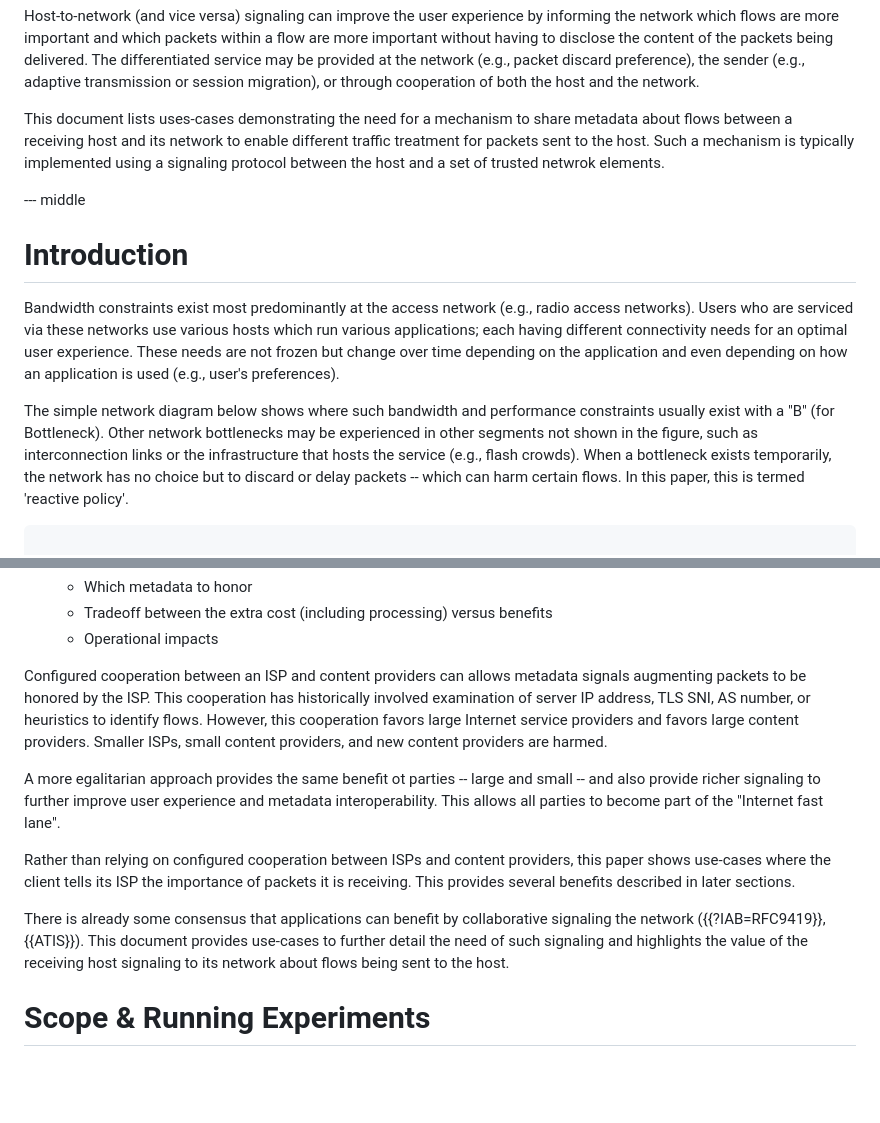
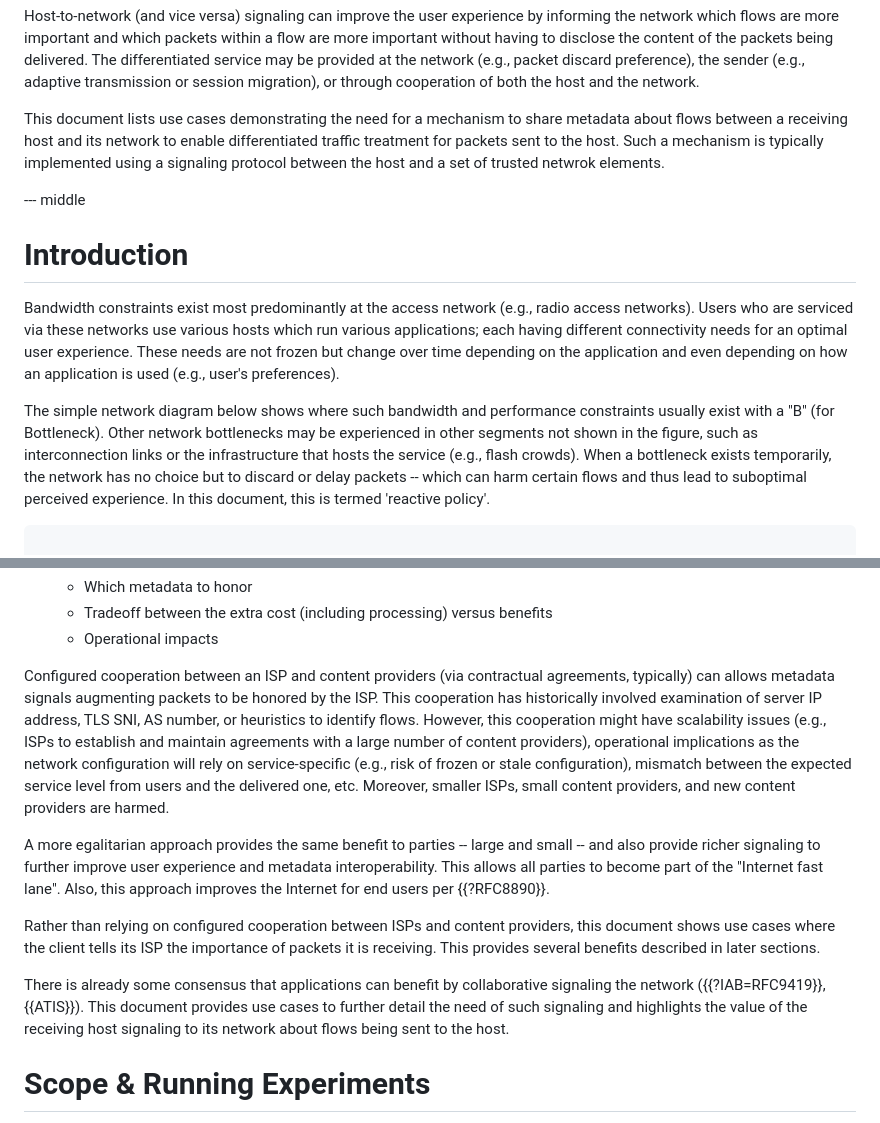
Before and after one commit to danwing/signaling-use-cases, a Markdown page: draft-rwbr-tsvwg-signaling-use-cases.md, 2 parts joined by grey strips. Drawn GitHub-style; blank space fills up the shorter version.

Commit message:
incorporate Med's suggestions that I goffed on previous commit

```diff
--- a/draft-rwbr-tsvwg-signaling-use-cases.md
+++ b/draft-rwbr-tsvwg-signaling-use-cases.md
@@ -76,9 +76,9 @@ at the network (e.g., packet discard preference), the sender (e.g.,
 adaptive transmission or session migration), or through cooperation of both the host
 and the network.
 
-This document lists uses-cases demonstrating the need for a mechanism
+This document lists use cases demonstrating the need for a mechanism
 to share metadata about flows between a receiving host and its network
-to enable different traffic treatment for packets sent to the
+to enable differentiated traffic treatment for packets sent to the
 host. Such a mechanism is typically implemented using a signaling
 protocol between the host and a set of trusted netwrok elements.
 
@@ -98,8 +98,8 @@ performance constraints usually exist with a "B" (for Bottleneck).
 Other network bottlenecks may be experienced in other segments not shown
 in the figure, such as interconnection links or the infrastructure that hosts the service (e.g.,
 flash crowds).  When a bottleneck exists temporarily, the network has no choice but
-to discard or delay packets -- which can harm certain flows.  In this
-paper, this is termed 'reactive policy'.
+to discard or delay packets -- which can harm certain flows and thus lead to suboptimal perceived experience.  In this
+document, this is termed 'reactive policy'.
 
 
 ~~~~~ aasvg
@@ -138,27 +138,26 @@ There are several challenges with this metadata augmentation:
   * Tradeoff between the extra cost (including processing) versus benefits
   * Operational impacts
 
-Configured cooperation between an ISP and content providers can allows
+Configured cooperation between an ISP and content providers (via contractual agreements, typically) can allows
 metadata signals augmenting packets to be honored by the ISP.  This
 cooperation has historically involved examination of server IP
 address, TLS SNI, AS number, or heuristics to identify flows.
-However, this cooperation favors large Internet service providers and
-favors large content providers.  Smaller ISPs, small content
-providers, and new content providers are harmed.
+However, this cooperation might have scalability issues (e.g., ISPs to establish and maintain agreements with a large number of content providers), operational implications as the network configuration will rely on service-specific (e.g., risk of frozen or stale configuration), mismatch between the expected service level from users and the delivered one, etc.
+Moreover, smaller ISPs, small content providers, and new content providers are harmed.
 
-A more egalitarian approach provides the same benefit ot parties --
+A more egalitarian approach provides the same benefit to parties --
 large and small -- and also provide richer signaling to further
 improve user experience and metadata interoperability. This allows all
-parties to become part of the "Internet fast lane".
+parties to become part of the "Internet fast lane". Also, this approach improves the Internet for end users per {{?RFC8890}}.
 
 Rather than relying on configured cooperation between ISPs and
-content providers, this paper shows use-cases where the client
+content providers, this document shows use cases where the client
 tells its ISP the importance of packets it is receiving.  This
 provides several benefits described in later sections.
 
 There is already some consensus that applications can benefit by collaborative signaling
 the network ({{?IAB=RFC9419}}, {{ATIS}}).  This document provides
-use-cases to further detail the need of such signaling and highlights
+use cases to further detail the need of such signaling and highlights
 the value of the receiving host signaling to its network about flows
 being sent to the host.
 
```
